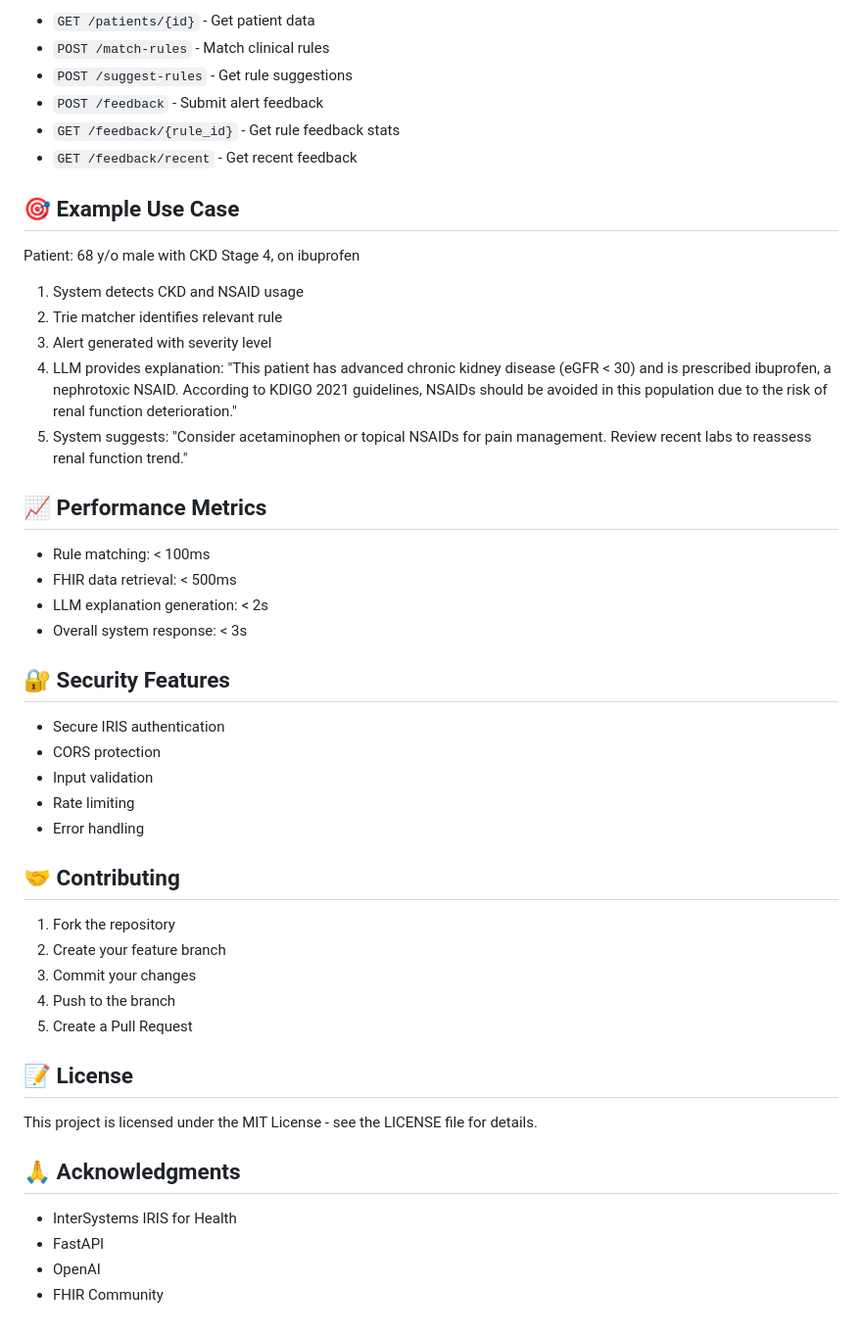
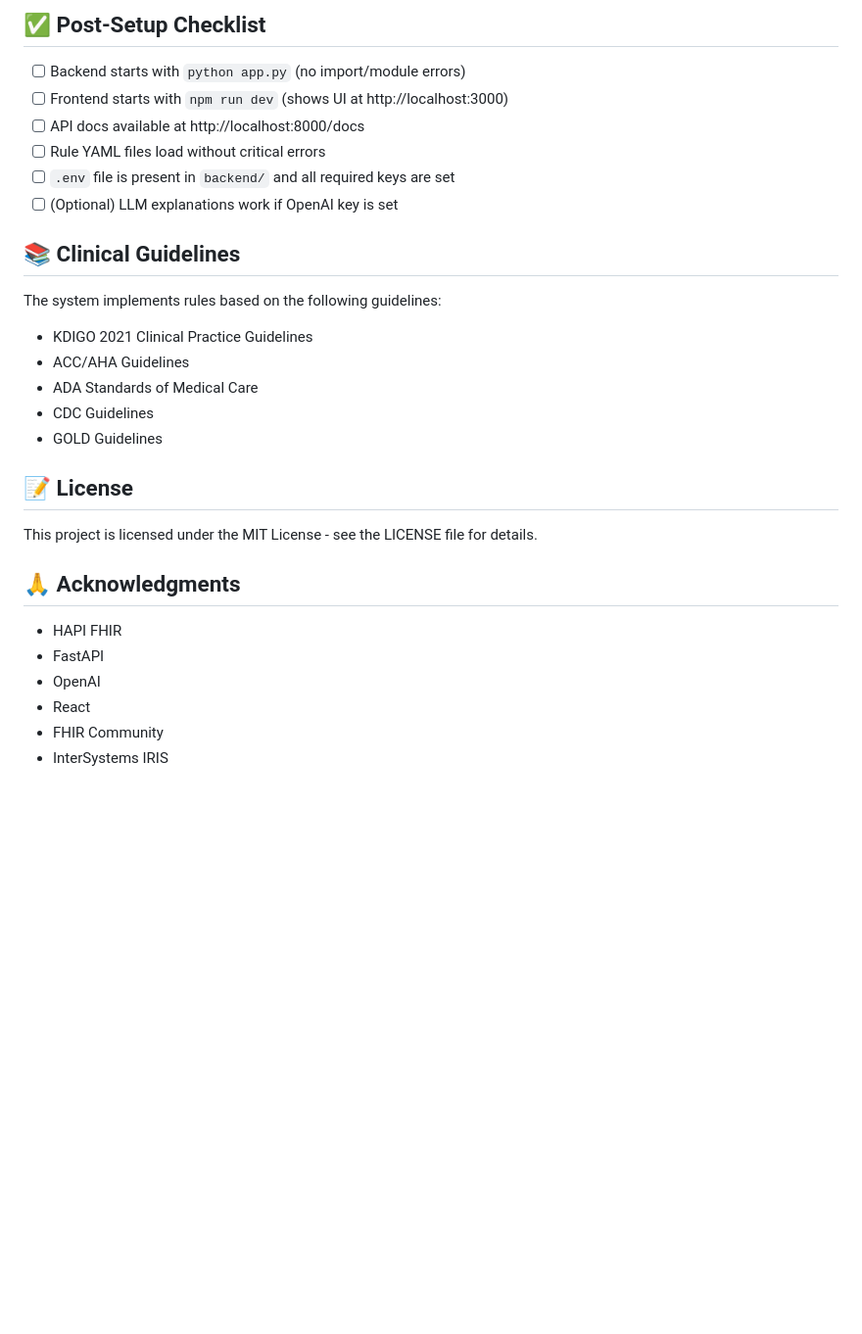
Before and after one commit to kunal0297/SmartClinicalCopilot, a Markdown page: README.md, the part around one of its changes. Shown at 98% size. GitHub-like rendering; blank space fills up the shorter version.

```diff
--- a/README.md
+++ b/README.md
@@ -96,44 +140,20 @@ npm run dev
 
-- `GET /patients/{id}` - Get patient data
-- `POST /match-rules` - Match clinical rules
-- `POST /suggest-rules` - Get rule suggestions
-- `POST /feedback` - Submit alert feedback
-- `GET /feedback/{rule_id}` - Get rule feedback stats
-- `GET /feedback/recent` - Get recent feedback
+## ✅ Post-Setup Checklist
+- [ ] Backend starts with `python app.py` (no import/module errors)
+- [ ] Frontend starts with `npm run dev` (shows UI at http://localhost:3000)
+- [ ] API docs available at http://localhost:8000/docs
+- [ ] Rule YAML files load without critical errors
+- [ ] `.env` file is present in `backend/` and all required keys are set
+- [ ] (Optional) LLM explanations work if OpenAI key is set
 
-## 🎯 Example Use Case
+## 📚 Clinical Guidelines
 
-Patient: 68 y/o male with CKD Stage 4, on ibuprofen
-
-1. System detects CKD and NSAID usage
-2. Trie matcher identifies relevant rule
-3. Alert generated with severity level
-4. LLM provides explanation:
-   "This patient has advanced chronic kidney disease (eGFR < 30) and is prescribed ibuprofen, a nephrotoxic NSAID. According to KDIGO 2021 guidelines, NSAIDs should be avoided in this population due to the risk of renal function deterioration."
-5. System suggests: "Consider acetaminophen or topical NSAIDs for pain management. Review recent labs to reassess renal function trend."
-
-## 📈 Performance Metrics
-
-- Rule matching: < 100ms
-- FHIR data retrieval: < 500ms
-- LLM explanation generation: < 2s
-- Overall system response: < 3s
-
-## 🔐 Security Features
-
-- Secure IRIS authentication
-- CORS protection
-- Input validation
-- Rate limiting
-- Error handling
-
-## 🤝 Contributing
-
-1. Fork the repository
-2. Create your feature branch
-3. Commit your changes
-4. Push to the branch
-5. Create a Pull Request
+The system implements rules based on the following guidelines:
+- KDIGO 2021 Clinical Practice Guidelines
+- ACC/AHA Guidelines
+- ADA Standards of Medical Care
+- CDC Guidelines
+- GOLD Guidelines
 
 ## 📝 License
 
@@ -141,7 +161,9 @@ This project is licensed under the MIT License - see the LICENSE file for detail
 
 ## 🙏 Acknowledgments
 
-- InterSystems IRIS for Health
+- HAPI FHIR
 - FastAPI
 - OpenAI
+- React
 - FHIR Community
+- InterSystems IRIS
```
Also changed, not shown: other parts of README.md (+98 -54 lines).
